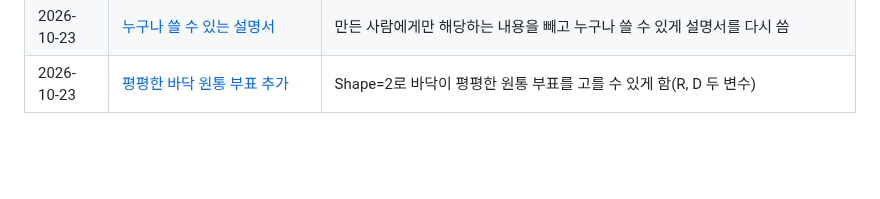
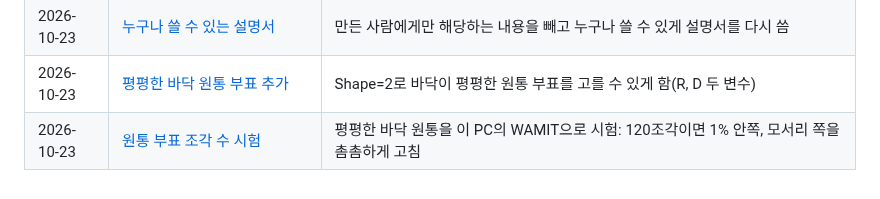
Before and after one commit to onibini/Optimization-Process, a Markdown page: report/README.md, the part around the change. Rendered like a GitHub page; blank space fills up the shorter version.

```diff
--- a/report/README.md
+++ b/report/README.md
@@ -35,3 +35,4 @@
 | 2026-10-23 | [첫 화면 꾸미기와 설명서](2026-10-23_19_첫%20화면%20꾸미기와%20설명서.md) | GitHub 첫 화면을 그림과 표로 꾸미고 한국어 사용 설명서를 씀 |
 | 2026-10-23 | [누구나 쓸 수 있는 설명서](2026-10-23_20_누구나%20쓸%20수%20있는%20설명서.md) | 만든 사람에게만 해당하는 내용을 빼고 누구나 쓸 수 있게 설명서를 다시 씀 |
 | 2026-10-23 | [평평한 바닥 원통 부표 추가](2026-10-23_21_평평한%20바닥%20원통%20부표%20추가.md) | Shape=2로 바닥이 평평한 원통 부표를 고를 수 있게 함(R, D 두 변수) |
+| 2026-10-23 | [원통 부표 조각 수 시험](2026-10-23_22_원통%20부표%20조각%20수%20시험.md) | 평평한 바닥 원통을 이 PC의 WAMIT으로 시험: 120조각이면 1% 안쪽, 모서리 쪽을 촘촘하게 고침 |
```
Also changed, not shown: CHANGELOG.md (+9 -0 lines), docs/manual_ko.md (+4 -0 lines), docs/reports/2026-10-23_22_cylinder-mesh-check.md (added, +56 -0 lines), report/2026-10-23_22_원통 부표 조각 수 시험.md (added, +25 -0 lines), docs/reports/images/2026-10-23_22_cylinder_convergence.png (added), docs/reports/images/2026-10-23_22_cylinder_hydro.png (added), report/images/2026-10-23_22_cylinder_convergence.png (added), 5 other files.
